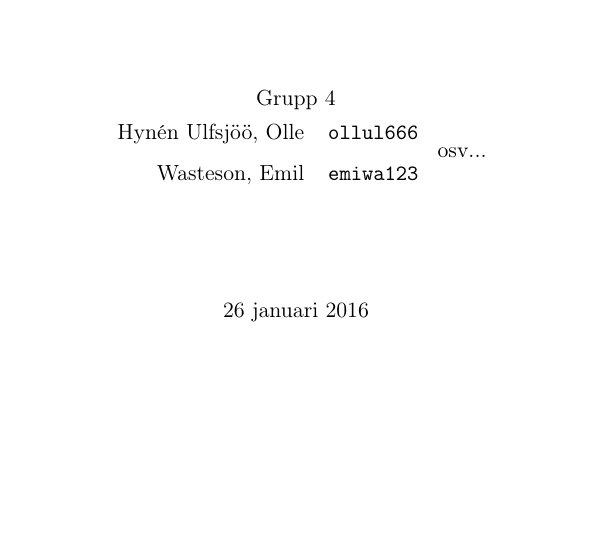
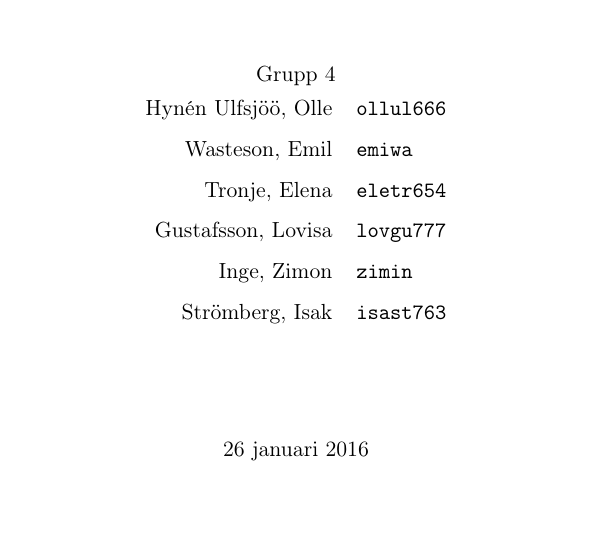
Before and after one commit to ollehu/TSEA56-Grupp-4, a LaTeX document (Dokumentation/Kravspecifikation/kravspec0.1.tex): part of page 1 of 15 before the commit and part of page 1 of 16 after it, cut so that both start at the same text, the shorter picture padded with empty space. Compiled offline with pdfLaTeX.

Commit message:
lagt till namn på titelsidan

```diff
--- a/Dokumentation/Kravspecifikation/kravspec0.1.tex
+++ b/Dokumentation/Kravspecifikation/kravspec0.1.tex
@@ -23,10 +23,17 @@ Grupp 4 \\
 \begin{tabular}{rl}
 Hynén Ulfsjöö, Olle&\verb+ollul666+
 \\
-Wasteson, Emil&\verb+emiwa123+
+Wasteson, Emil&\verb+emiwa+
+\\
+Tronje, Elena&\verb+eletr654+
+\\
+Gustafsson, Lovisa&\verb+lovgu777+
+\\
+Inge, Zimon&\verb+zimin+
+\\
+Strömberg, Isak&\verb+isast763+
 \\
 \end{tabular}
-osv...
 
 \vspace{5em}
 \today
```
Also changed, not shown: Dokumentation/Kravspecifikation/kravspec0.1.pdf.
